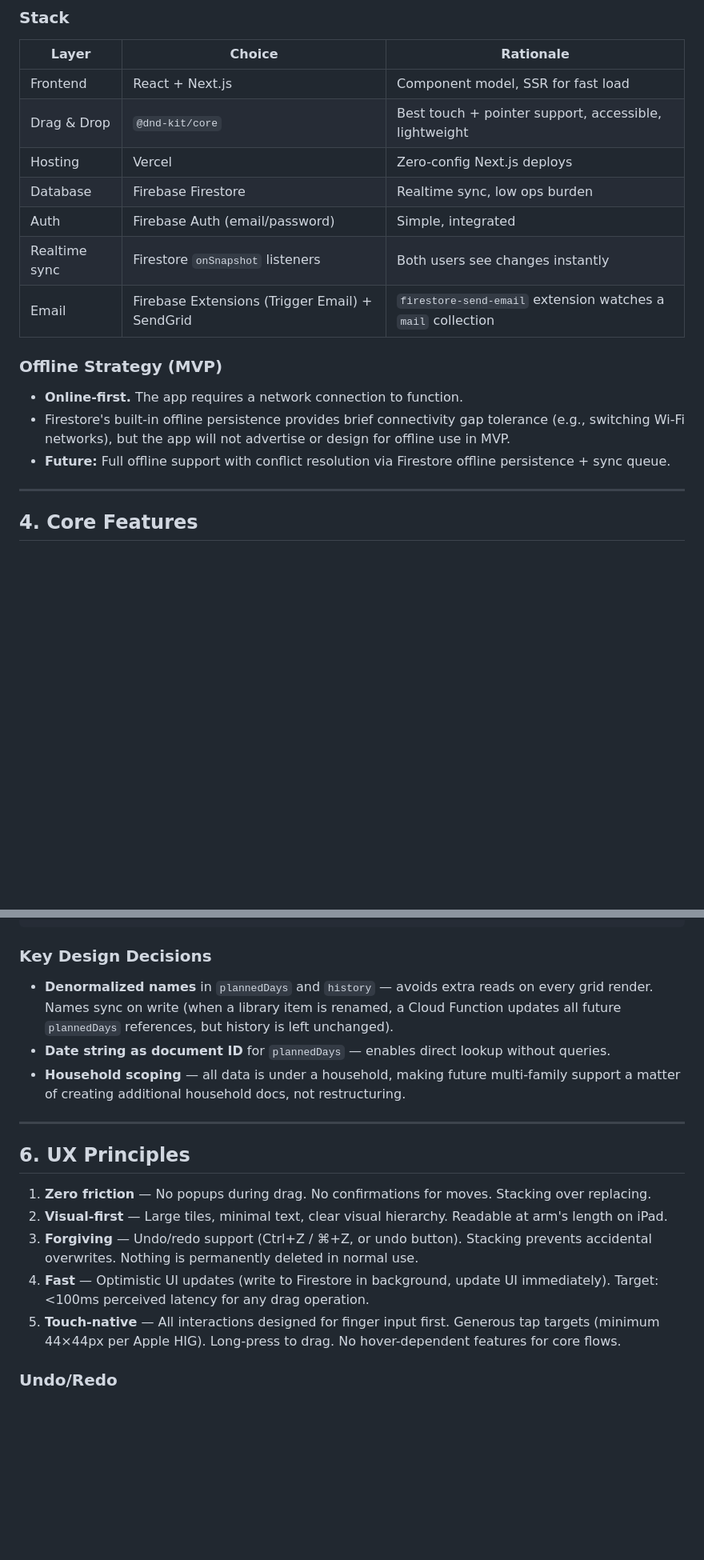
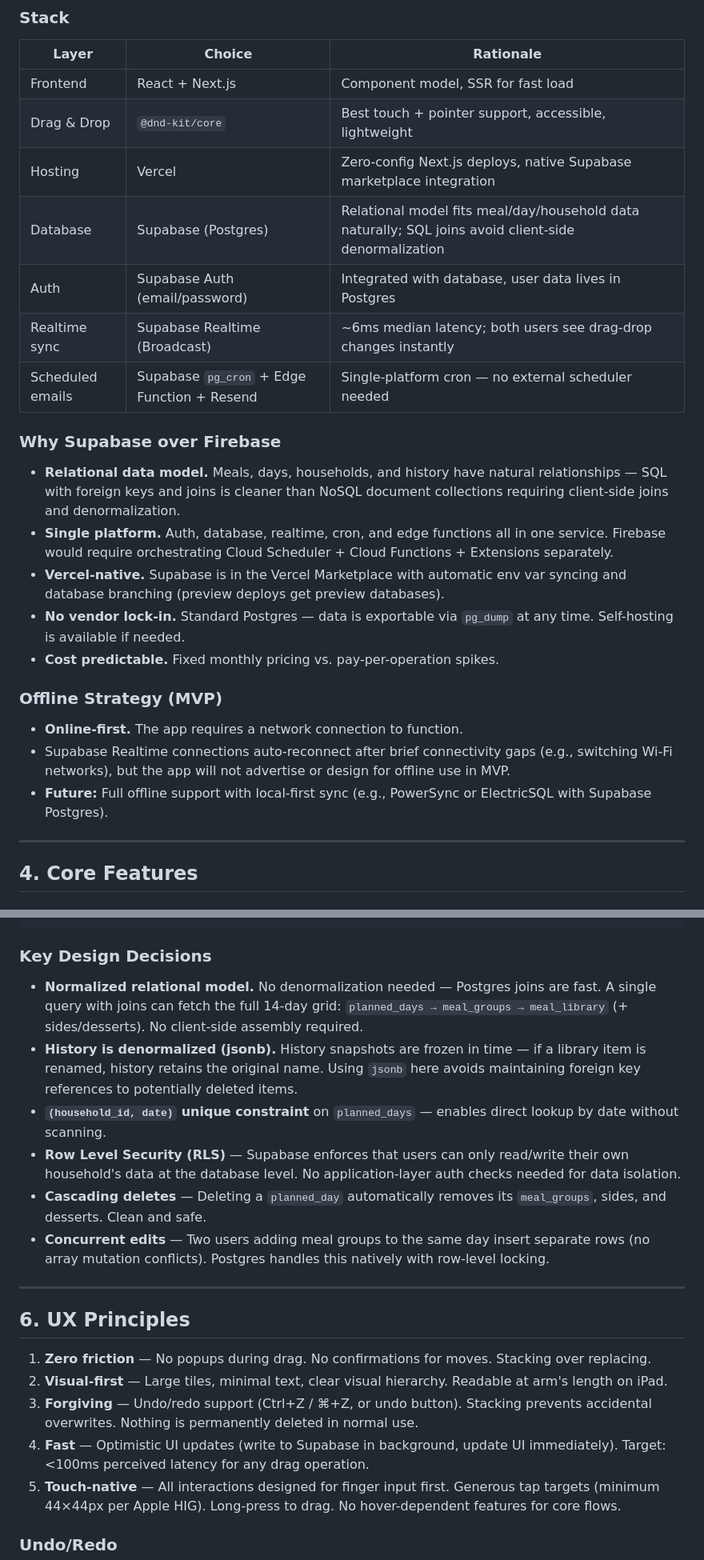
Before and after one commit to tylertul/HiringNeedsDesign, a Markdown page: dinnerflow-prd.md, 2 parts joined by grey strips. Shown at 80% size. GitHub-like rendering; blank space fills up the shorter version.

```diff
--- a/dinnerflow-prd.md
+++ b/dinnerflow-prd.md
@@ -69,17 +69,25 @@ Modern web app, PWA-ready (installable, but **online-first** for MVP — no offl
 |-------|--------|-----------|
 | Frontend | React + Next.js | Component model, SSR for fast load |
 | Drag & Drop | `@dnd-kit/core` | Best touch + pointer support, accessible, lightweight |
-| Hosting | Vercel | Zero-config Next.js deploys |
-| Database | Firebase Firestore | Realtime sync, low ops burden |
-| Auth | Firebase Auth (email/password) | Simple, integrated |
-| Realtime sync | Firestore `onSnapshot` listeners | Both users see changes instantly |
-| Email | Firebase Extensions (Trigger Email) + SendGrid | `firestore-send-email` extension watches a `mail` collection |
+| Hosting | Vercel | Zero-config Next.js deploys, native Supabase marketplace integration |
+| Database | Supabase (Postgres) | Relational model fits meal/day/household data naturally; SQL joins avoid client-side denormalization |
+| Auth | Supabase Auth (email/password) | Integrated with database, user data lives in Postgres |
+| Realtime sync | Supabase Realtime (Broadcast) | ~6ms median latency; both users see drag-drop changes instantly |
+| Scheduled emails | Supabase `pg_cron` + Edge Function + Resend | Single-platform cron — no external scheduler needed |
+
+### Why Supabase over Firebase
+
+- **Relational data model.** Meals, days, households, and history have natural relationships — SQL with foreign keys and joins is cleaner than NoSQL document collections requiring client-side joins and denormalization.
+- **Single platform.** Auth, database, realtime, cron, and edge functions all in one service. Firebase would require orchestrating Cloud Scheduler + Cloud Functions + Extensions separately.
+- **Vercel-native.** Supabase is in the Vercel Marketplace with automatic env var syncing and database branching (preview deploys get preview databases).
+- **No vendor lock-in.** Standard Postgres — data is exportable via `pg_dump` at any time. Self-hosting is available if needed.
+- **Cost predictable.** Fixed monthly pricing vs. pay-per-operation spikes.
 
 ### Offline Strategy (MVP)
 
 - **Online-first.** The app requires a network connection to function.
-- Firestore's built-in offline persistence provides brief connectivity gap tolerance (e.g., switching Wi-Fi networks), but the app will not advertise or design for offline use in MVP.
-- **Future:** Full offline support with conflict resolution via Firestore offline persistence + sync queue.
+- Supabase Realtime connections auto-reconnect after brief connectivity gaps (e.g., switching Wi-Fi networks), but the app will not advertise or design for offline use in MVP.
+- **Future:** Full offline support with local-first sync (e.g., PowerSync or ElectricSQL with Supabase Postgres).
 
 ---
 
@@ -356,9 +395,12 @@ When dropping onto a day that already has meal(s):
 
 ### Key Design Decisions
 
-- **Denormalized names** in `plannedDays` and `history` — avoids extra reads on every grid render. Names sync on write (when a library item is renamed, a Cloud Function updates all future `plannedDays` references, but history is left unchanged).
-- **Date string as document ID** for `plannedDays` — enables direct lookup without queries.
-- **Household scoping** — all data is under a household, making future multi-family support a matter of creating additional household docs, not restructuring.
+- **Normalized relational model.** No denormalization needed — Postgres joins are fast. A single query with joins can fetch the full 14-day grid: `planned_days → meal_groups → meal_library` (+ sides/desserts). No client-side assembly required.
+- **History is denormalized (jsonb).** History snapshots are frozen in time — if a library item is renamed, history retains the original name. Using `jsonb` here avoids maintaining foreign key references to potentially deleted items.
+- **`(household_id, date)` unique constraint** on `planned_days` — enables direct lookup by date without scanning.
+- **Row Level Security (RLS)** — Supabase enforces that users can only read/write their own household's data at the database level. No application-layer auth checks needed for data isolation.
+- **Cascading deletes** — Deleting a `planned_day` automatically removes its `meal_groups`, sides, and desserts. Clean and safe.
+- **Concurrent edits** — Two users adding meal groups to the same day insert separate rows (no array mutation conflicts). Postgres handles this natively with row-level locking.
 
 ---
 
@@ -367,7 +409,7 @@ When dropping onto a day that already has meal(s):
 1. **Zero friction** — No popups during drag. No confirmations for moves. Stacking over replacing.
 2. **Visual-first** — Large tiles, minimal text, clear visual hierarchy. Readable at arm's length on iPad.
 3. **Forgiving** — Undo/redo support (Ctrl+Z / ⌘+Z, or undo button). Stacking prevents accidental overwrites. Nothing is permanently deleted in normal use.
-4. **Fast** — Optimistic UI updates (write to Firestore in background, update UI immediately). Target: <100ms perceived latency for any drag operation.
+4. **Fast** — Optimistic UI updates (write to Supabase in background, update UI immediately). Target: <100ms perceived latency for any drag operation.
 5. **Touch-native** — All interactions designed for finger input first. Generous tap targets (minimum 44×44px per Apple HIG). Long-press to drag. No hover-dependent features for core flows.
 
 ### Undo/Redo
```
Also changed, not shown: other parts of dinnerflow-prd.md (+81 -50 lines).
